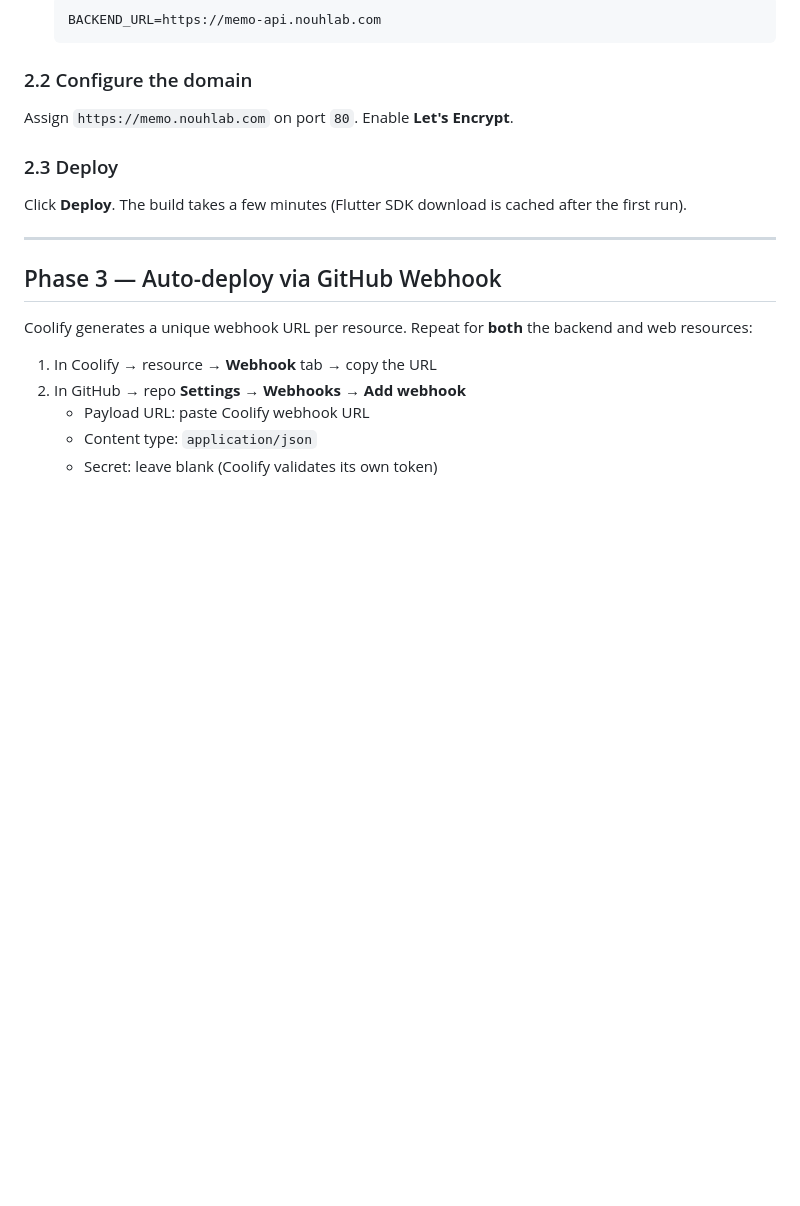
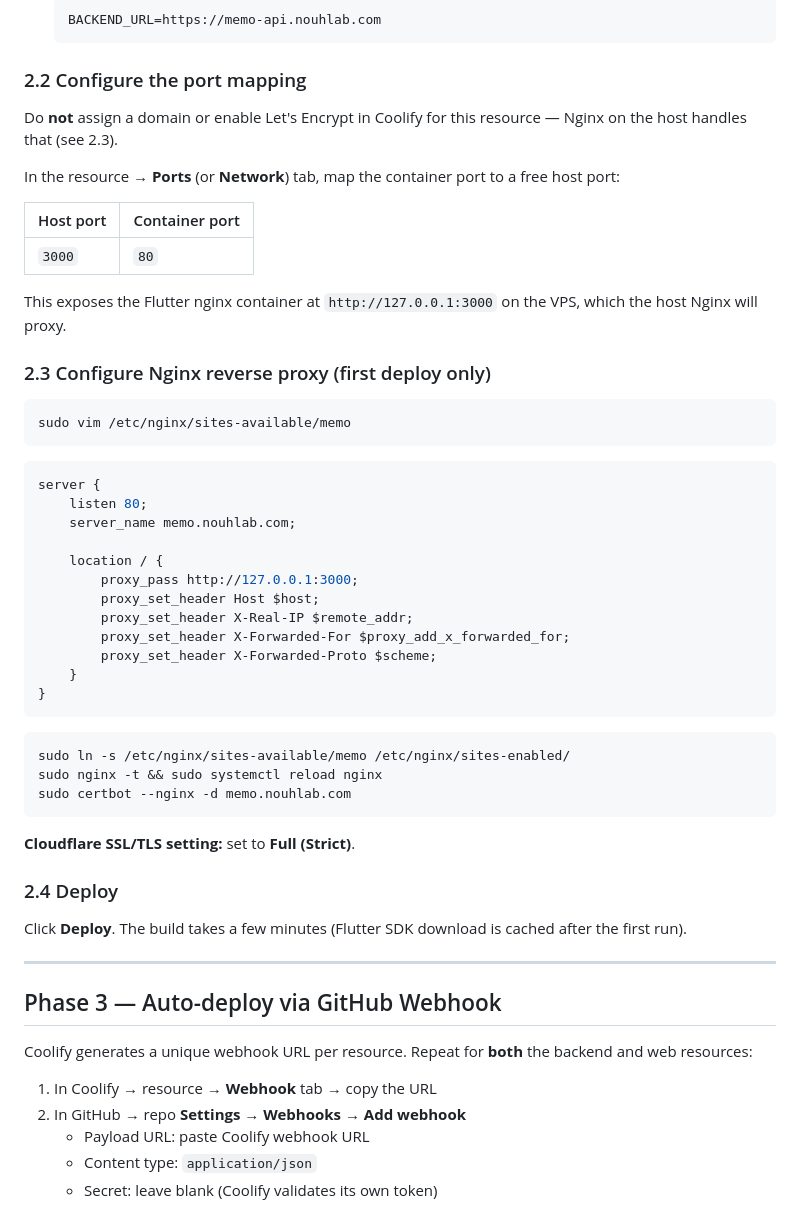
Before and after one commit to ahmadnouh97/my-second-memory, a Markdown page: DEPLOYMENT.md, the part around the change. GitHub-like rendering; blank space fills up the shorter version.

Commit message:
docs: update DEPLOYMENT.md to clarify port mapping and Nginx configuration
- Revised section 2.2 to specify port mapping instead of domain assignment.
- Added detailed instructions for configuring Nginx as a reverse proxy for the Flutter application.
- Included steps for setting up Cloudflare SSL/TLS settings.

````diff
--- a/DEPLOYMENT.md
+++ b/DEPLOYMENT.md
@@ -124,12 +124,48 @@ Certbot updates the Nginx config to serve HTTPS on port 443 and auto-renews the
    BACKEND_URL=https://memo-api.nouhlab.com
    ```
 
-### 2.2 Configure the domain
+### 2.2 Configure the port mapping
 
-Assign `https://memo.nouhlab.com` on port `80`.
-Enable **Let's Encrypt**.
+Do **not** assign a domain or enable Let's Encrypt in Coolify for this resource — Nginx on the host handles that (see 2.3).
 
-### 2.3 Deploy
+In the resource → **Ports** (or **Network**) tab, map the container port to a free host port:
+
+| Host port | Container port |
+|-----------|----------------|
+| `3000` | `80` |
+
+This exposes the Flutter nginx container at `http://127.0.0.1:3000` on the VPS, which the host Nginx will proxy.
+
+### 2.3 Configure Nginx reverse proxy (first deploy only)
+
+```bash
+sudo vim /etc/nginx/sites-available/memo
+```
+
+```nginx
+server {
+    listen 80;
+    server_name memo.nouhlab.com;
+
+    location / {
+        proxy_pass http://127.0.0.1:3000;
+        proxy_set_header Host $host;
+        proxy_set_header X-Real-IP $remote_addr;
+        proxy_set_header X-Forwarded-For $proxy_add_x_forwarded_for;
+        proxy_set_header X-Forwarded-Proto $scheme;
+    }
+}
+```
+
+```bash
+sudo ln -s /etc/nginx/sites-available/memo /etc/nginx/sites-enabled/
+sudo nginx -t && sudo systemctl reload nginx
+sudo certbot --nginx -d memo.nouhlab.com
+```
+
+**Cloudflare SSL/TLS setting:** set to **Full (Strict)**.
+
+### 2.4 Deploy
 
 Click **Deploy**. The build takes a few minutes (Flutter SDK download is cached after the first run).
 
````
